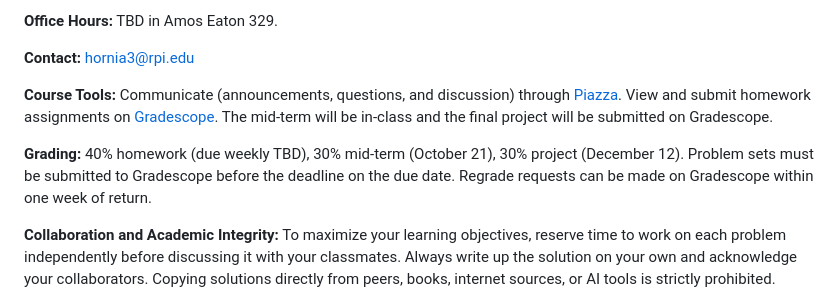
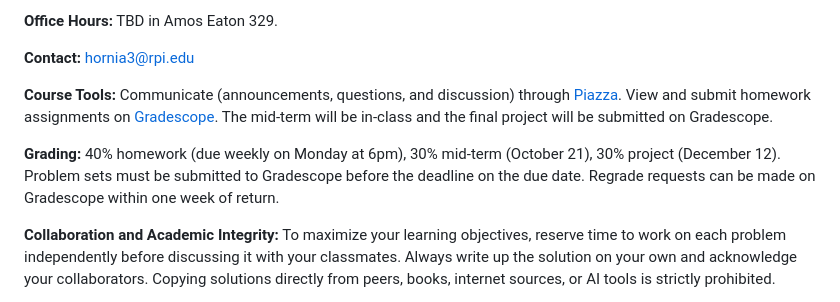
Before and after one commit to ajhPHROS/MATH-6600, a Markdown page: README.md, the part around the change. GitHub-like rendering.

```diff
--- a/README.md
+++ b/README.md
@@ -21,7 +21,7 @@ This is the main repository of course materials for MATH 6600 at RPI, Fall 2025.
 
 **Course Tools:** Communicate (announcements, questions, and discussion) through [Piazza](https://piazza.com/). View and submit homework assignments on [Gradescope](https://www.gradescope.com/). The mid-term will be in-class and the final project will be submitted on Gradescope.
 
-**Grading:** 40% homework (due weekly TBD), 30% mid-term (October 21), 30% project (December 12). Problem sets must be submitted to Gradescope before the deadline on the due date. Regrade requests can be made on Gradescope within one week of return.
+**Grading:** 40% homework (due weekly on Monday at 6pm), 30% mid-term (October 21), 30% project (December 12). Problem sets must be submitted to Gradescope before the deadline on the due date. Regrade requests can be made on Gradescope within one week of return.
 
 **Collaboration and Academic Integrity:** To maximize your learning objectives, reserve time to work on each problem independently before discussing it with your classmates. Always write up the solution on your own and acknowledge your collaborators. Copying solutions directly from peers, books, internet sources, or AI tools is strictly prohibited.
 
```
